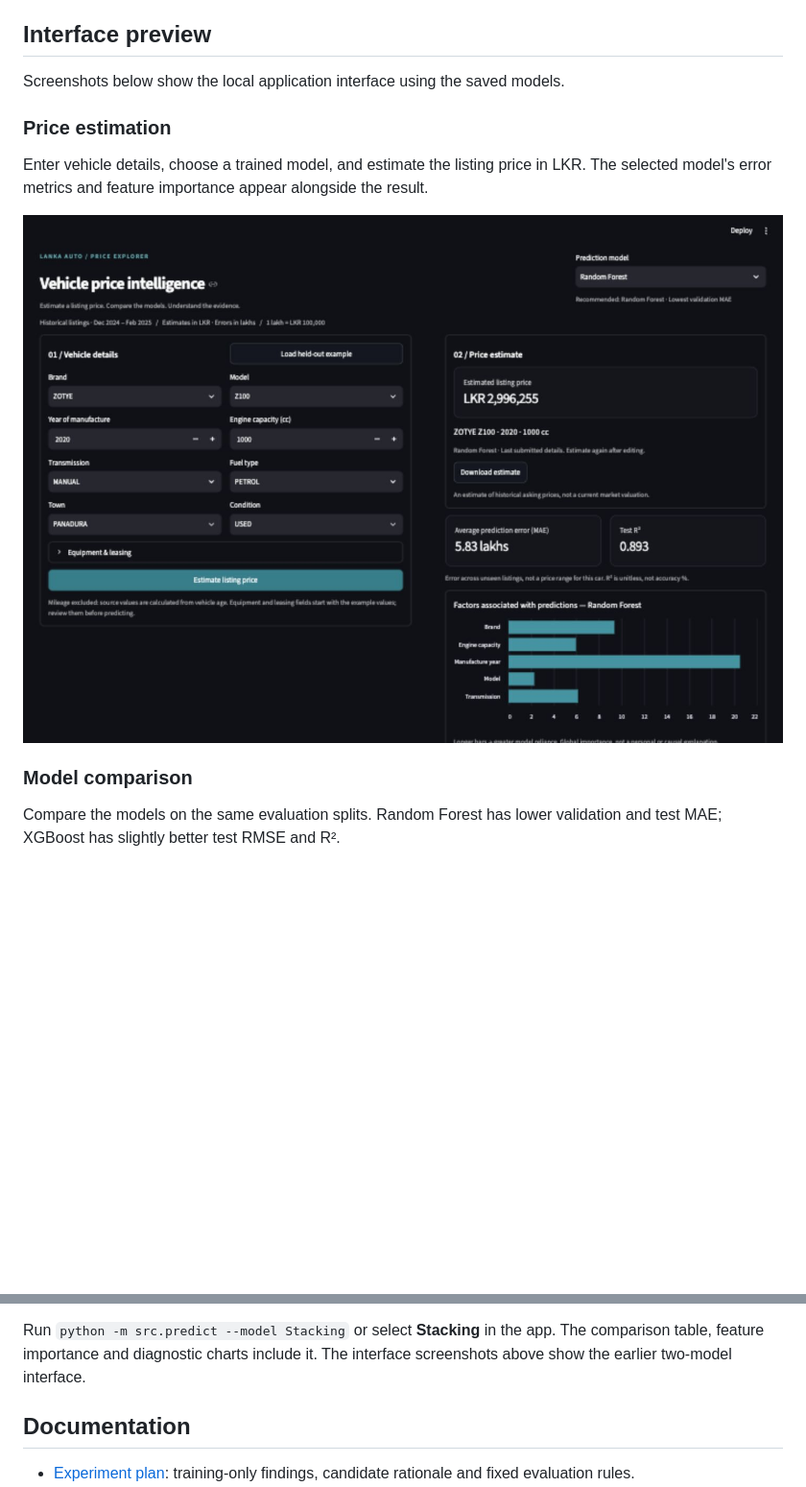
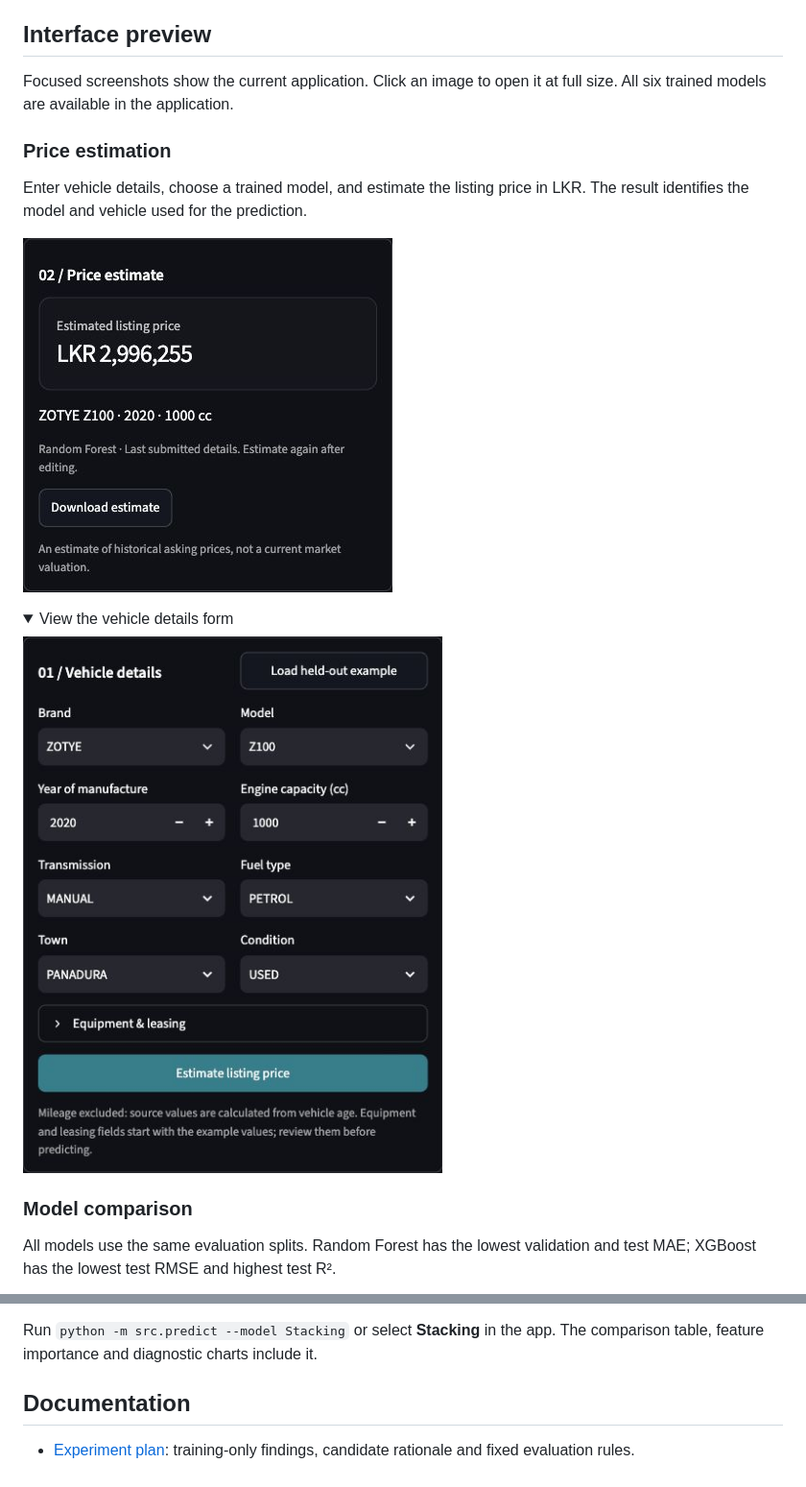
Before and after one commit to suwickramanayaka/sri-lanka-vehicle-price-prediction, a Markdown page: README.md, 2 parts joined by grey strips. Shown at 96% size. GitHub-like rendering; pictures changed too: docs/screenshots/price-estimate.jpg (added), docs/screenshots/vehicle-details.jpg (added); folded sections open; blank space fills up the shorter version.

Commit message:
Improve README screenshot readability and refresh model comparison

```diff
--- a/README.md
+++ b/README.md
@@ -17,18 +17,25 @@ that has been granted access. Repository access and app access are managed separ
 
 ## Interface preview
 
-Screenshots below show the local application interface using the saved models.
+Focused screenshots show the current application. Click an image to open it at
+full size. All six trained models are available in the application.
 
 ### Price estimation
 
-Enter vehicle details, choose a trained model, and estimate the listing
-price in LKR. The selected model's error metrics and feature importance appear
-alongside the result.
+Enter vehicle details, choose a trained model, and estimate the listing price in LKR.
+The result identifies the model and vehicle used for the prediction.
 
-![Vehicle details, an estimated listing price in LKR, and Random Forest feature importance](docs/screenshots/price-estimation.png)
+[![Price estimate for a ZOTYE Z100 using Random Forest](docs/screenshots/price-estimate.jpg)](docs/screenshots/price-estimate.jpg)
+
+<details>
+<summary>View the vehicle details form</summary>
+
+[![Vehicle input form with brand, model, year, engine capacity and other characteristics](docs/screenshots/vehicle-details.jpg)](docs/screenshots/vehicle-details.jpg)
+
+</details>
 
 ### Model comparison
 
-Compare the models on the same evaluation splits. Random Forest has lower
-validation and test MAE; XGBoost has slightly better test RMSE and R².
+All models use the same evaluation splits. Random Forest has the lowest validation
+and test MAE; XGBoost has the lowest test RMSE and highest test R².
 
@@ -168,7 +195,6 @@ Stacking may improve results but is not guaranteed to do so.
 
 Run `python -m src.predict --model Stacking` or select **Stacking** in the app.
 The comparison table, feature importance and diagnostic charts include it.
-The interface screenshots above show the earlier two-model interface.
 
 
 ## Documentation
```
Also changed, not shown: other parts of README.md (+21 -1 lines), docs/screenshots/model-comparison-fit.jpg (added), docs/screenshots/model-comparison-mae.jpg (added).
